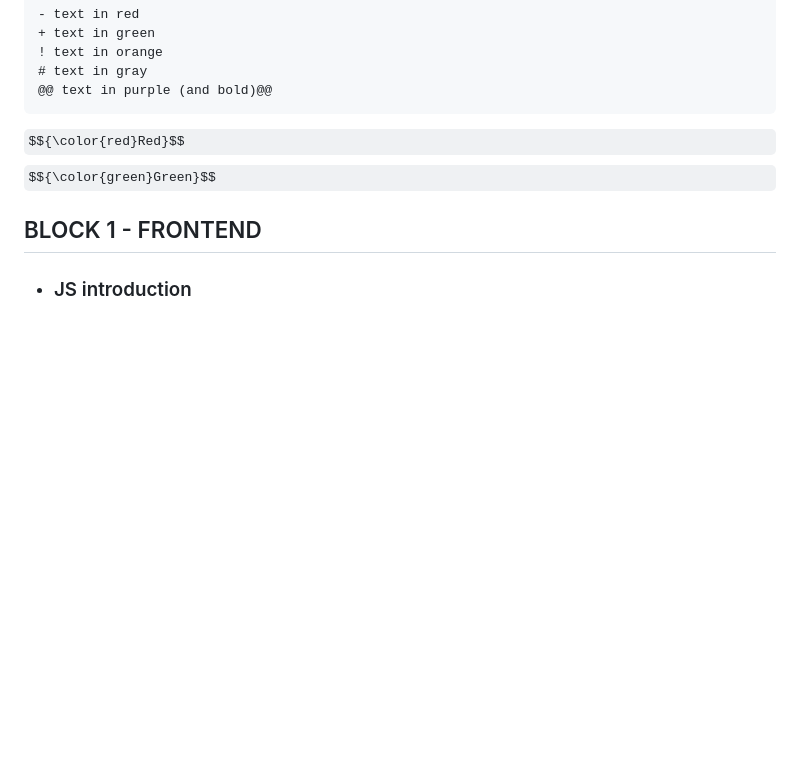
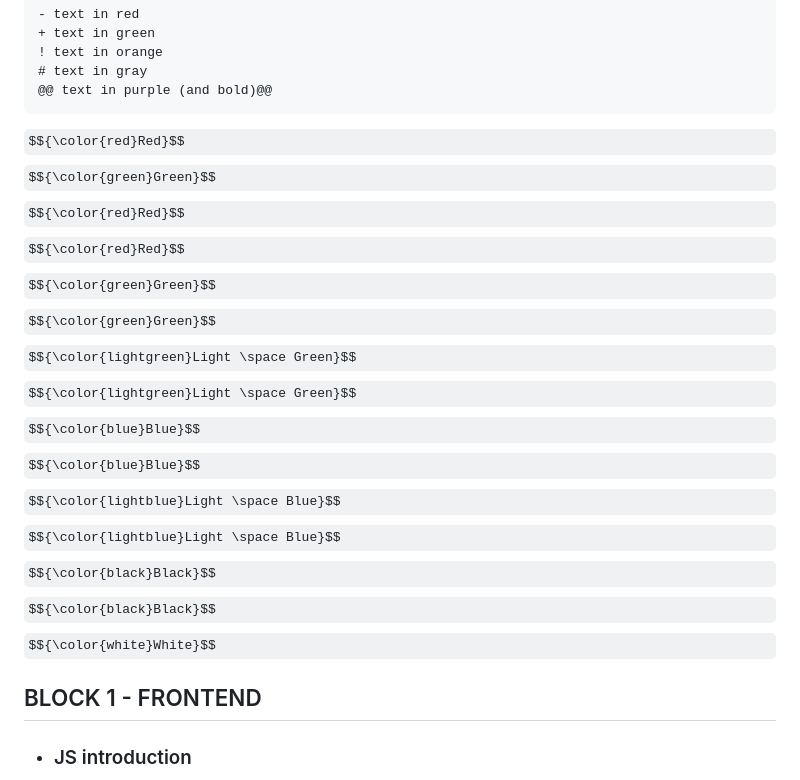
Before and after one commit to AlexandraMH93/Activities-FULP-EDP, a Markdown page: README.md, the part around the change. Rendered like a GitHub page; some formulas as TeX source; blank space fills up the shorter version.

````diff
--- a/README.md
+++ b/README.md
@@ -9,6 +9,13 @@ This repository contains all the exercises of the FULP employability campus.
 ```
 $${\color{red}Red}$$
 $${\color{green}Green}$$
+$${\color{red}Red}$$	$${\color{red}Red}$$
+$${\color{green}Green}$$	$${\color{green}Green}$$
+$${\color{lightgreen}Light \space Green}$$	$${\color{lightgreen}Light \space Green}$$
+$${\color{blue}Blue}$$	$${\color{blue}Blue}$$
+$${\color{lightblue}Light \space Blue}$$	$${\color{lightblue}Light \space Blue}$$
+$${\color{black}Black}$$	$${\color{black}Black}$$
+$${\color{white}White}$$
 
 ## BLOCK 1 - FRONTEND
 - ###  JS introduction
````
